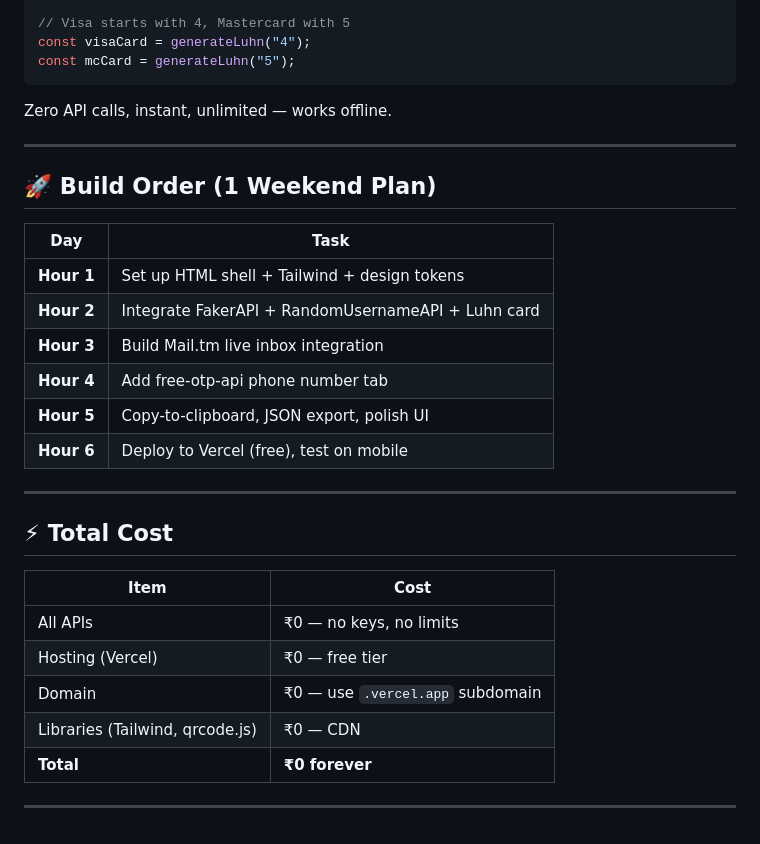
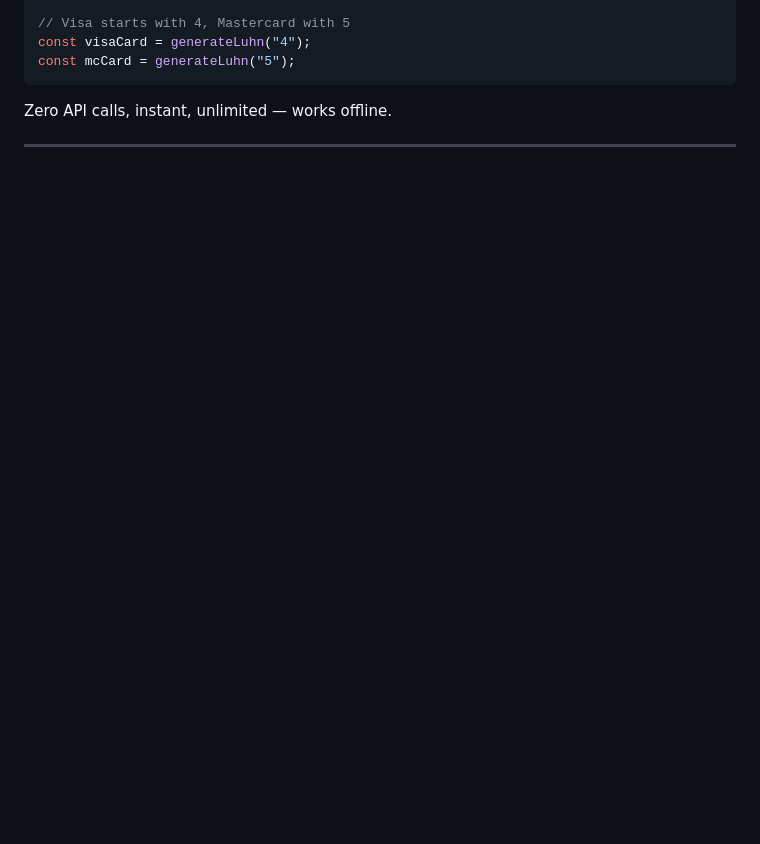
Before and after one commit to vincenzo-afk/FAKE_IDENTITY, a Markdown page: README.md, the part around the change. Rendered like a GitHub page; blank space fills up the shorter version.

```diff
--- a/README.md
+++ b/README.md
@@ -97,28 +97,3 @@ const mcCard = generateLuhn("5");
 Zero API calls, instant, unlimited — works offline.
 
 ***
-
-## 🚀 Build Order (1 Weekend Plan)
-
-| Day | Task |
-|---|---|
-| **Hour 1** | Set up HTML shell + Tailwind + design tokens |
-| **Hour 2** | Integrate FakerAPI + RandomUsernameAPI + Luhn card |
-| **Hour 3** | Build Mail.tm live inbox integration |
-| **Hour 4** | Add free-otp-api phone number tab |
-| **Hour 5** | Copy-to-clipboard, JSON export, polish UI |
-| **Hour 6** | Deploy to Vercel (free), test on mobile |
-
-***
-
-## ⚡ Total Cost
-
-| Item | Cost |
-|---|---|
-| All APIs | ₹0 — no keys, no limits |
-| Hosting (Vercel) | ₹0 — free tier |
-| Domain | ₹0 — use `.vercel.app` subdomain |
-| Libraries (Tailwind, qrcode.js) | ₹0 — CDN |
-| **Total** | **₹0 forever** |
-
-***
```
